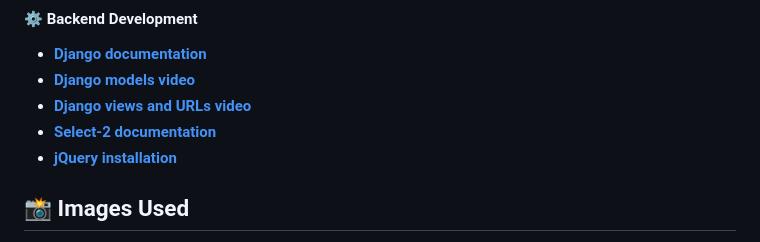
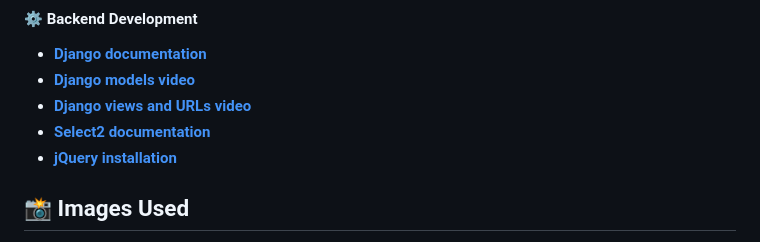
Before and after one commit to GreciaOsorio/CSCI-3340-Project, a Markdown page: README.md, the part around the change. Rendered like a GitHub page.

```diff
--- a/README.md
+++ b/README.md
@@ -34,7 +34,7 @@ We used several resources during the development of Cubby.
 - [**Django documentation**](https://docs.djangoproject.com/en/5.1/)
 - [**Django models video**](https://www.youtube.com/watch?v=RbJOmgTX63M)
 - [**Django views and URLs video**](https://www.youtube.com/watch?v=HyN51x01Ve8)
-- [**Select-2 documentation**](https://select2.org/getting-started/installation)
+- [**Select2 documentation**](https://select2.org/getting-started/installation)
 - [**jQuery installation**](https://www.w3schools.com/jquery/jquery_get_started.asp)
 
 ## 📸 Images Used
```
